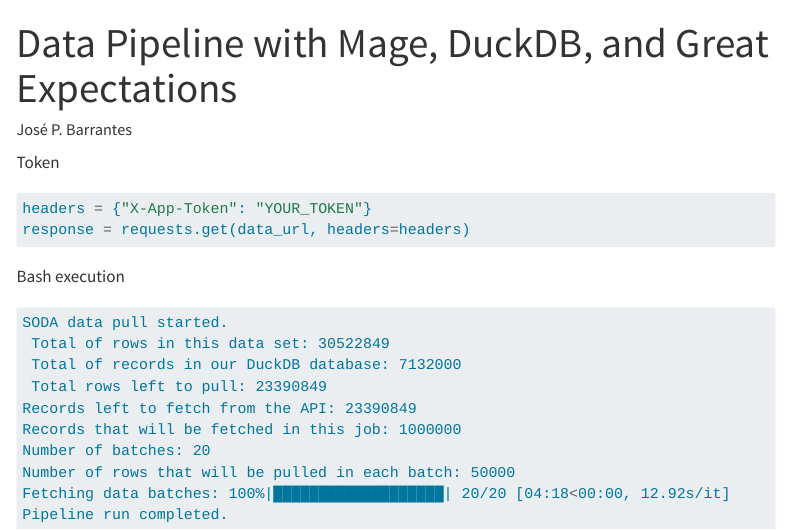
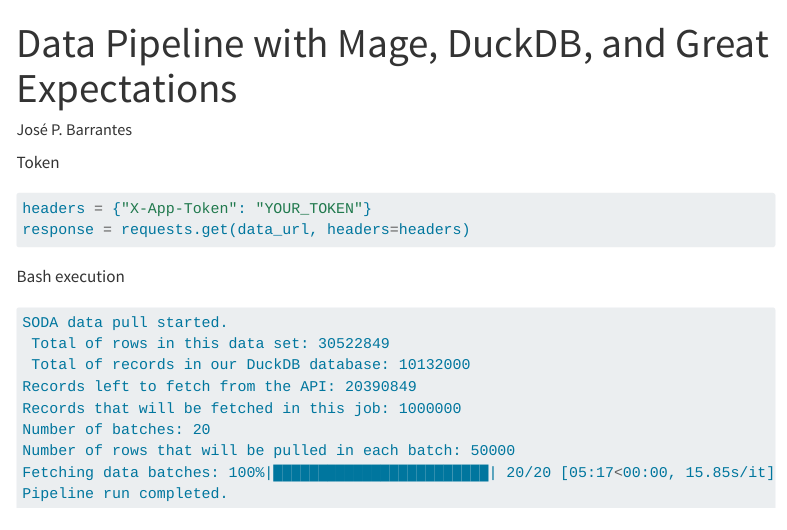
Before and after one commit to jospablo777/mage_duckdb_pipeline, a Quarto document (communication/data_pipeline_mage.qmd): the page in a window 1100 px wide, from its top. Rendered offline with R 4.5, knitr and Pandoc in place of Quarto, with nearby package versions; menus at the side of the page are left out.

Commit message:
Corrections in the pipeline

````diff
--- a/communication/data_pipeline_mage.qmd
+++ b/communication/data_pipeline_mage.qmd
@@ -44,12 +45,11 @@
 
 SODA data pull started.
  Total of rows in this data set: 30522849
- Total of records in our DuckDB database: 7132000
- Total rows left to pull: 23390849
-Records left to fetch from the API: 23390849
+ Total of records in our DuckDB database: 10132000
+Records left to fetch from the API: 20390849
 Records that will be fetched in this job: 1000000
 Number of batches: 20
 Number of rows that will be pulled in each batch: 50000
-Fetching data batches: 100%|███████████████████| 20/20 [04:18<00:00, 12.92s/it]
+Fetching data batches: 100%|████████████████████████| 20/20 [05:17<00:00, 15.85s/it]
 Pipeline run completed.
 ```
````
Also changed, not shown: data_loaders/pull_data_from_socrata.py (+1 -1 lines), communication/data_pipeline_mage.qmd (1 more changed lines).
